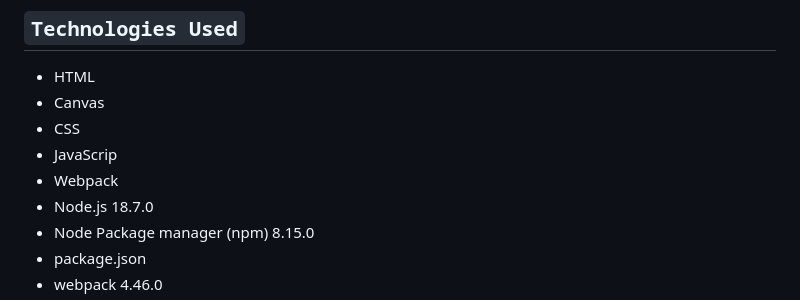
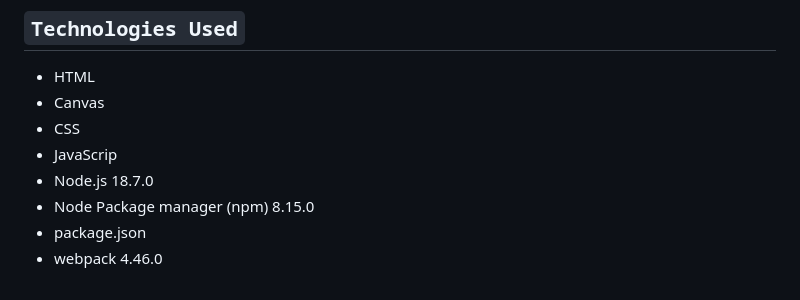
Before and after one commit to bjaitrong22/armada-z, a Markdown page: README.md, the part around the change. Drawn GitHub-style.

```diff
--- a/README.md
+++ b/README.md
@@ -27,7 +27,6 @@ By Bai Jaitrong
 - Canvas
 - CSS
 - JavaScrip
-- Webpack
 - Node.js 18.7.0
 - Node Package manager (npm) 8.15.0
 - package.json
```
